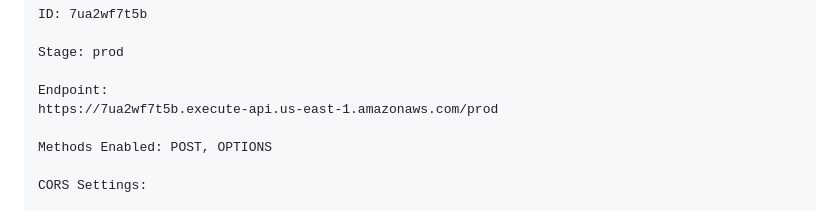
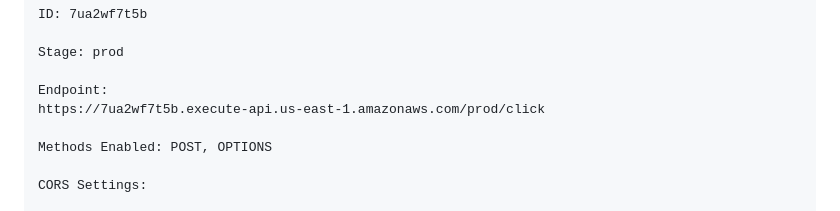
Before and after one commit to federicocasati92/myapp-serverless, a Markdown page: services.md, the part around the change. Rendered like a GitHub page.

```diff
--- a/services.md
+++ b/services.md
@@ -82,7 +82,7 @@ This provides a structured overview of your AWS serverless project.
     Stage: prod
 
     Endpoint:
-    https://7ua2wf7t5b.execute-api.us-east-1.amazonaws.com/prod
+    https://7ua2wf7t5b.execute-api.us-east-1.amazonaws.com/prod/click
 
     Methods Enabled: POST, OPTIONS
 
```
